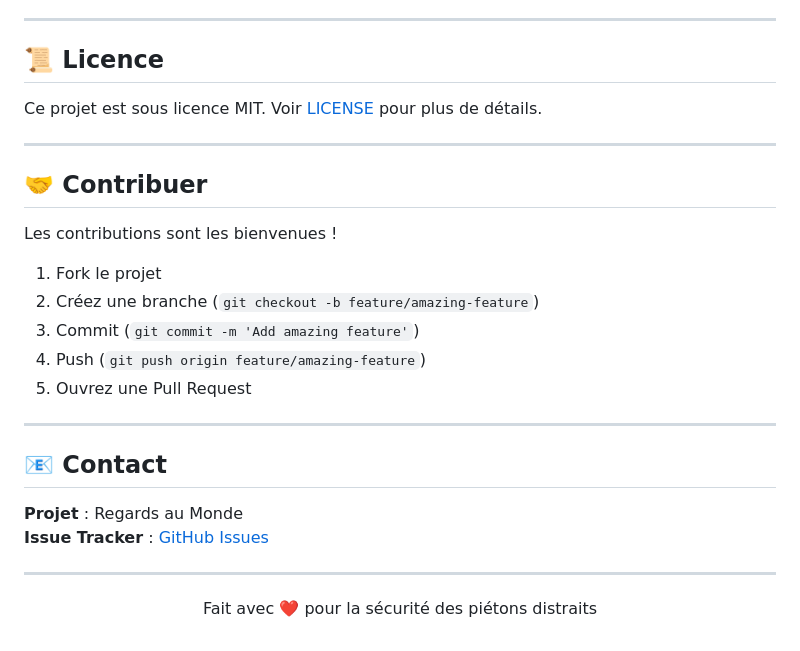
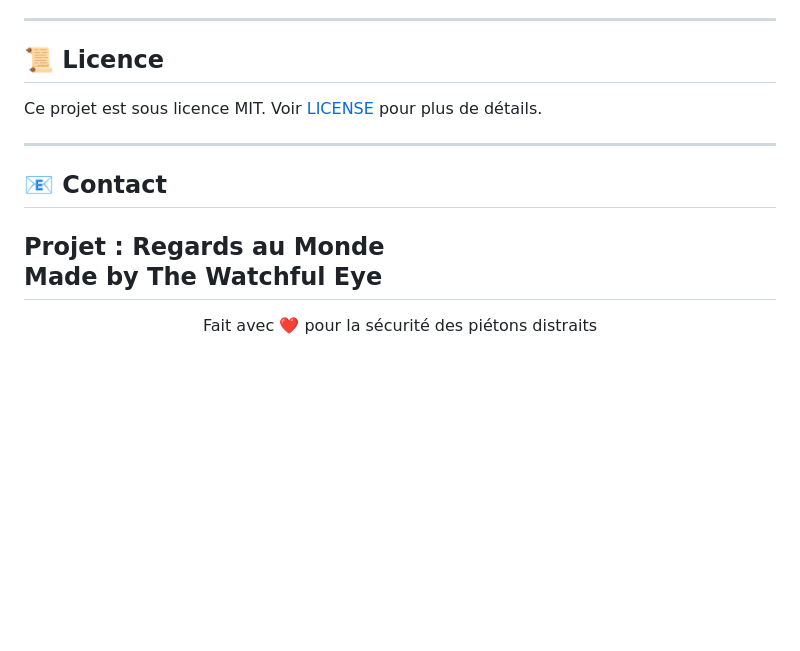
Before and after one commit to morganetouati/prev_col, a Markdown page: README.md, the part around the change. Rendered like a GitHub page; blank space fills up the shorter version.

Commit message:
Remove contribution section from README
Removed contribution guidelines from the README.

```diff
--- a/README.md
+++ b/README.md
@@ -207,23 +207,10 @@ Ce projet est sous licence MIT. Voir [LICENSE](LICENSE) pour plus de détails.
 
 ---
 
-## 🤝 Contribuer
-
-Les contributions sont les bienvenues !
-
-1. Fork le projet
-2. Créez une branche (`git checkout -b feature/amazing-feature`)
-3. Commit (`git commit -m 'Add amazing feature'`)
-4. Push (`git push origin feature/amazing-feature`)
-5. Ouvrez une Pull Request
-
----
-
 ## 📧 Contact
 
 **Projet** : Regards au Monde
-**Issue Tracker** : [GitHub Issues](../../issues)
-
+**Made by The Watchful Eye**
 ---
 
 <p align="center">
```
